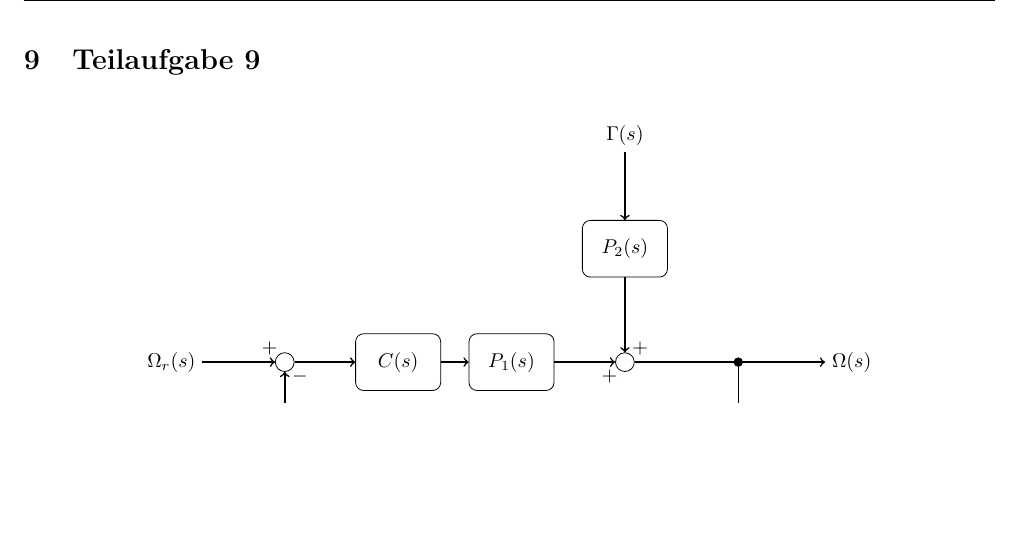
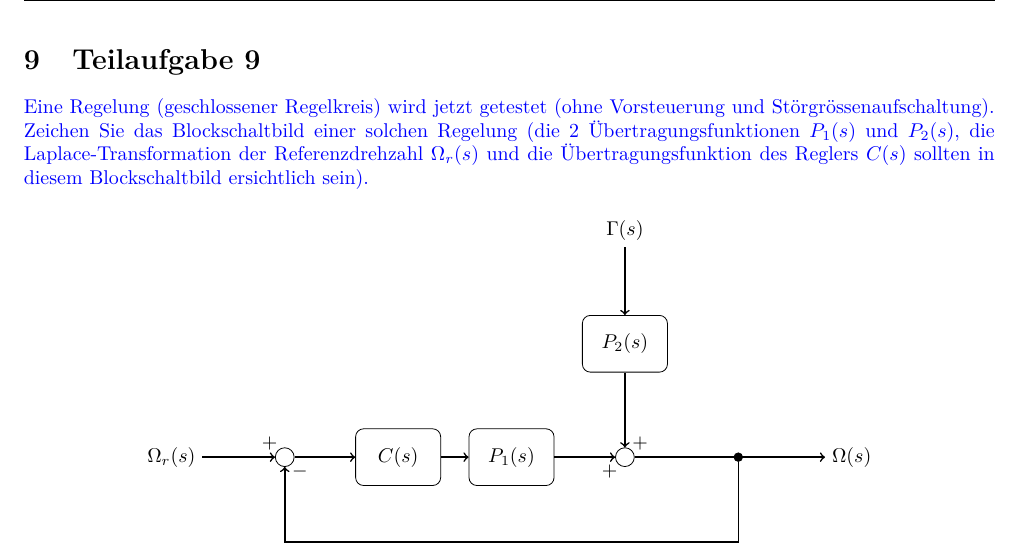
Before and after one commit to daniw/rt-l, a LaTeX document (prep/doc.tex, which reads prep/09/09.tex): part of page 11 of 30, cut so that both start at the same text, the shorter picture padded with empty space. Compiled offline with pdfLaTeX.

Commit message:
Aufgabe 9

```diff
--- a/prep/09/09.tex
+++ b/prep/09/09.tex
@@ -1,4 +1,12 @@
 \section{Teilaufgabe 9}
+\begin{aufgabe}
+Eine Regelung (geschlossener Regelkreis) wird jetzt getestet (ohne
+Vorsteuerung und Störgrössenaufschaltung). Zeichen Sie das Blockschaltbild
+einer solchen Regelung (die 2 Übertragungsfunktionen $P_1(s)$ und $P_2(s)$,
+die Laplace-Transformation der Referenzdrehzahl $\Omega_r(s)$ und die
+Übertragungsfunktion des Reglers $C(s)$ sollten in diesem Blockschaltbild
+ersichtlich sein).
+\end{aufgabe}
 \begin{figure}[h!]
     \centering
     \begin{tikzpicture}[node distance=2.0cm]
```
